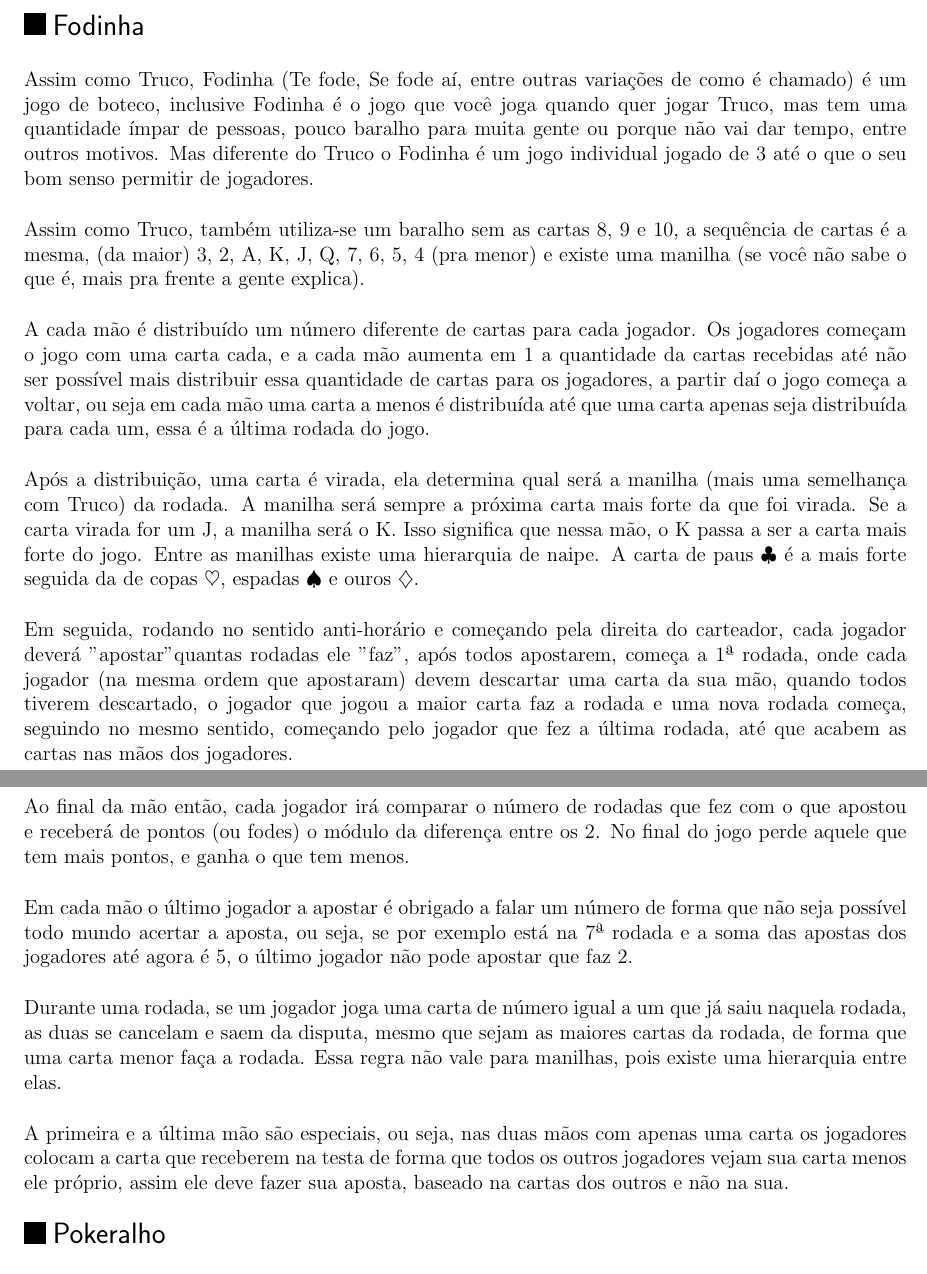
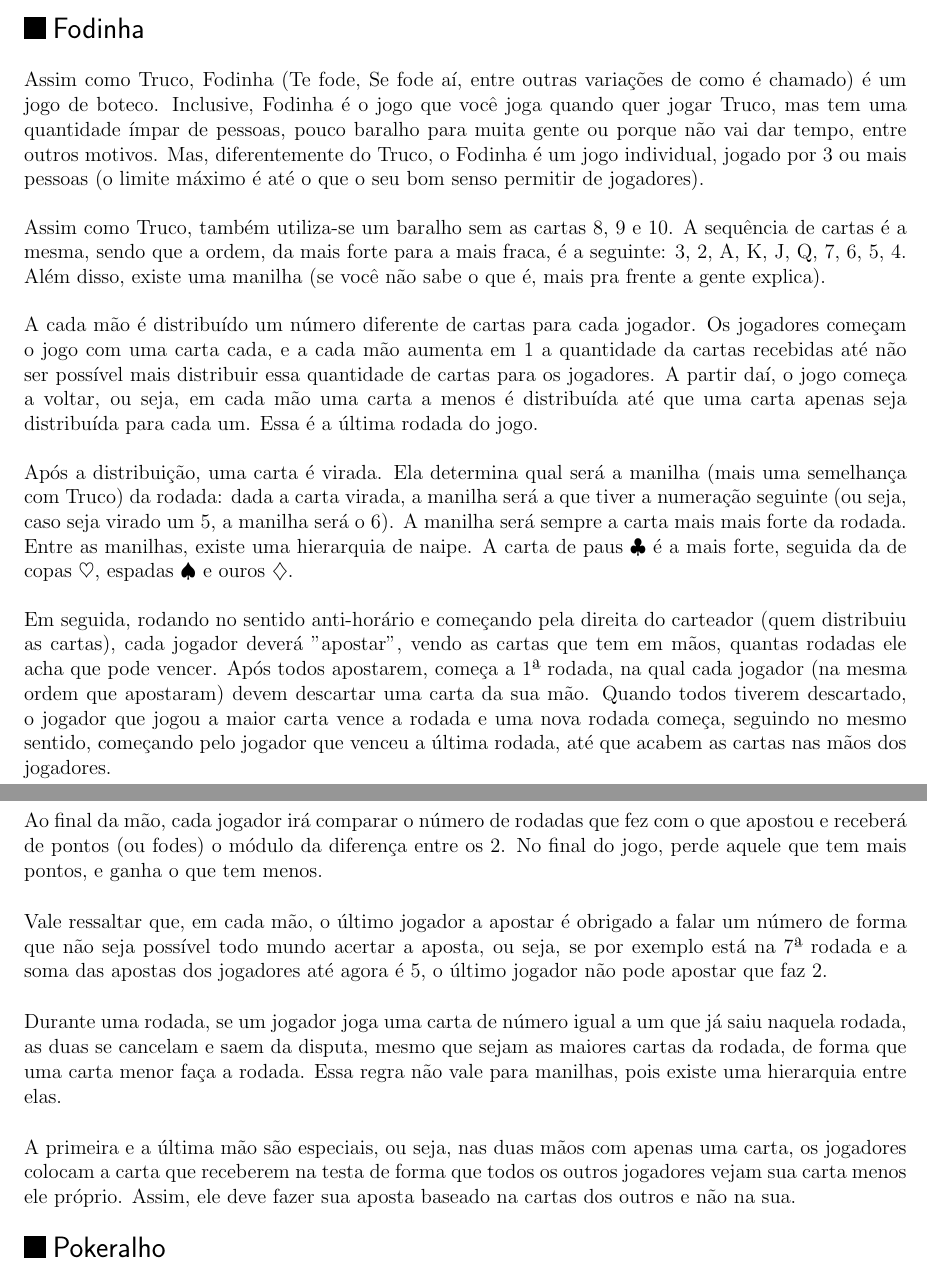
Before and after one commit to Kazuo256/guiadobixo, a LaTeX document (src/GuiaDoBixo.tex, which reads src/jogos_fodinha.tex): two parts of pages 99 and 100 of 116, joined at a grey line, cut so that both start at the same text. Compiled offline with pdfLaTeX.

Commit message:
Atualiza o texto sobre o jogo Fodinha.
Fiz correções de pontuação e clareza no texto.

```diff
--- a/src/jogos_fodinha.tex
+++ b/src/jogos_fodinha.tex
@@ -1,44 +1,47 @@
 \begin{subsecao}{Fodinha}
 
 Assim como Truco, Fodinha (Te fode, Se fode aí, entre outras variações de
-como é chamado) é um jogo de boteco, inclusive Fodinha é o jogo
+como é chamado) é um jogo de boteco. Inclusive, Fodinha é o jogo
 que você joga quando quer jogar Truco, mas tem uma quantidade ímpar de
 pessoas, pouco baralho para muita gente ou porque não vai dar tempo, entre
-outros motivos. Mas diferente do Truco o Fodinha é um jogo individual jogado de
-3 até o que o seu bom senso permitir de jogadores.
+outros motivos. Mas, diferentemente do Truco, o Fodinha é um jogo individual,
+jogado por 3 ou mais pessoas (o limite máximo é até o que o seu bom senso
+permitir de jogadores).
 
-Assim como Truco, também utiliza-se um baralho sem as cartas 8, 9 e 10, a sequência
-de cartas é a mesma, (da maior) 3, 2, A, K, J, Q, 7, 6, 5, 4 (pra menor)
-e existe uma manilha (se você não sabe o que é, mais pra frente a gente explica).
+Assim como Truco, também utiliza-se um baralho sem as cartas 8, 9 e 10. A sequência
+de cartas é a mesma, sendo que a ordem, da mais forte para a mais fraca, é a seguinte:
+3, 2, A, K, J, Q, 7, 6, 5, 4. Além disso, existe uma manilha (se você não sabe o que é,
+mais pra frente a gente explica).
 
 A cada mão é distribuído um número diferente de cartas para cada jogador. Os
 jogadores começam o jogo com uma carta cada, e a cada mão aumenta em 1 a
 quantidade da cartas recebidas até não ser possível mais distribuir essa quantidade de
-cartas para os jogadores, a partir daí o jogo começa a voltar, ou seja em cada mão uma
+cartas para os jogadores. A partir daí, o jogo começa a voltar, ou seja, em cada mão uma
 carta a menos é distribuída até que uma carta apenas seja distribuída para
-cada um, essa é a última rodada do jogo.
+cada um. Essa é a última rodada do jogo.
 
-Após a distribuição, uma carta é virada, ela determina qual será a
-manilha (mais uma semelhança com Truco) da rodada. A manilha será sempre a próxima
-carta mais forte da que foi virada. Se a carta virada for um J, a manilha será o K. Isso
-significa que nessa mão, o K passa a ser a carta mais forte do jogo. Entre as manilhas
-existe uma hierarquia de naipe. A carta de paus $\clubsuit$  é a mais forte seguida da de
+Após a distribuição, uma carta é virada. Ela determina qual será a
+manilha (mais uma semelhança com Truco) da rodada: dada a carta virada, a manilha será
+a que tiver a numeração seguinte (ou seja, caso seja virado um 5, a manilha
+será o 6). A manilha será sempre a carta mais mais forte da rodada. Entre as manilhas,
+existe uma hierarquia de naipe. A carta de paus $\clubsuit$ é a mais forte, seguida da de
 copas $\heartsuit$, espadas $\spadesuit$ e ouros $\diamondsuit$.
 
-Em seguida, rodando no sentido anti-horário e começando pela direita do carteador, cada
-jogador deverá "apostar" quantas rodadas ele "faz", após todos apostarem, começa a 1ª
-rodada, onde cada jogador (na mesma ordem que apostaram) devem descartar uma carta da sua
-mão, quando todos tiverem descartado, o jogador que jogou a maior carta faz a rodada e uma
-nova rodada começa, seguindo no mesmo sentido, começando pelo jogador que fez a última
+Em seguida, rodando no sentido anti-horário e começando pela direita do carteador (quem
+distribuiu as cartas), cada jogador deverá "apostar", vendo as cartas que tem em mãos,
+quantas rodadas ele acha que pode vencer. Após todos apostarem, começa a 1ª
+rodada, na qual cada jogador (na mesma ordem que apostaram) devem descartar uma carta da sua
+mão. Quando todos tiverem descartado, o jogador que jogou a maior carta vence a rodada e uma
+nova rodada começa, seguindo no mesmo sentido, começando pelo jogador que venceu a última
 rodada, até que acabem as cartas nas mãos dos jogadores.
 
-Ao final da mão então, cada jogador irá comparar o número de rodadas que fez com o que
-apostou e receberá de pontos (ou fodes) o módulo da diferença entre os 2. No final do jogo
+Ao final da mão, cada jogador irá comparar o número de rodadas que fez com o que
+apostou e receberá de pontos (ou fodes) o módulo da diferença entre os 2. No final do jogo,
 perde aquele que tem mais pontos, e ganha o que tem menos.
 
-Em cada mão o último jogador a apostar é obrigado a falar um número de forma que não seja
-possível todo mundo acertar a aposta, ou seja, se por exemplo está na 7ª rodada e a soma das
-apostas dos jogadores até agora é 5, o último jogador não pode apostar que faz 2.
+Vale ressaltar que, em cada mão, o último jogador a apostar é obrigado a falar um número de
+forma que não seja possível todo mundo acertar a aposta, ou seja, se por exemplo está na 7ª rodada
+e a soma das apostas dos jogadores até agora é 5, o último jogador não pode apostar que faz 2.
 
 Durante uma rodada, se um jogador joga uma carta de número igual a um que já saiu naquela
 rodada, as duas se cancelam e saem da disputa, mesmo que sejam as maiores cartas da rodada,
@@ -46,8 +49,8 @@ de forma que uma carta menor faça a rodada. Essa regra não vale para manilhas,
 hierarquia entre elas.
 
 A primeira e a última mão são especiais, ou seja, nas duas mãos com apenas uma
-carta os jogadores colocam a carta que receberem na testa de forma que todos os outros jogadores
-vejam sua carta menos ele próprio, assim ele deve fazer sua aposta, baseado na cartas dos outros e
+carta, os jogadores colocam a carta que receberem na testa de forma que todos os outros jogadores
+vejam sua carta menos ele próprio. Assim, ele deve fazer sua aposta baseado na cartas dos outros e
 não na sua.
 
 \end{subsecao}
```
